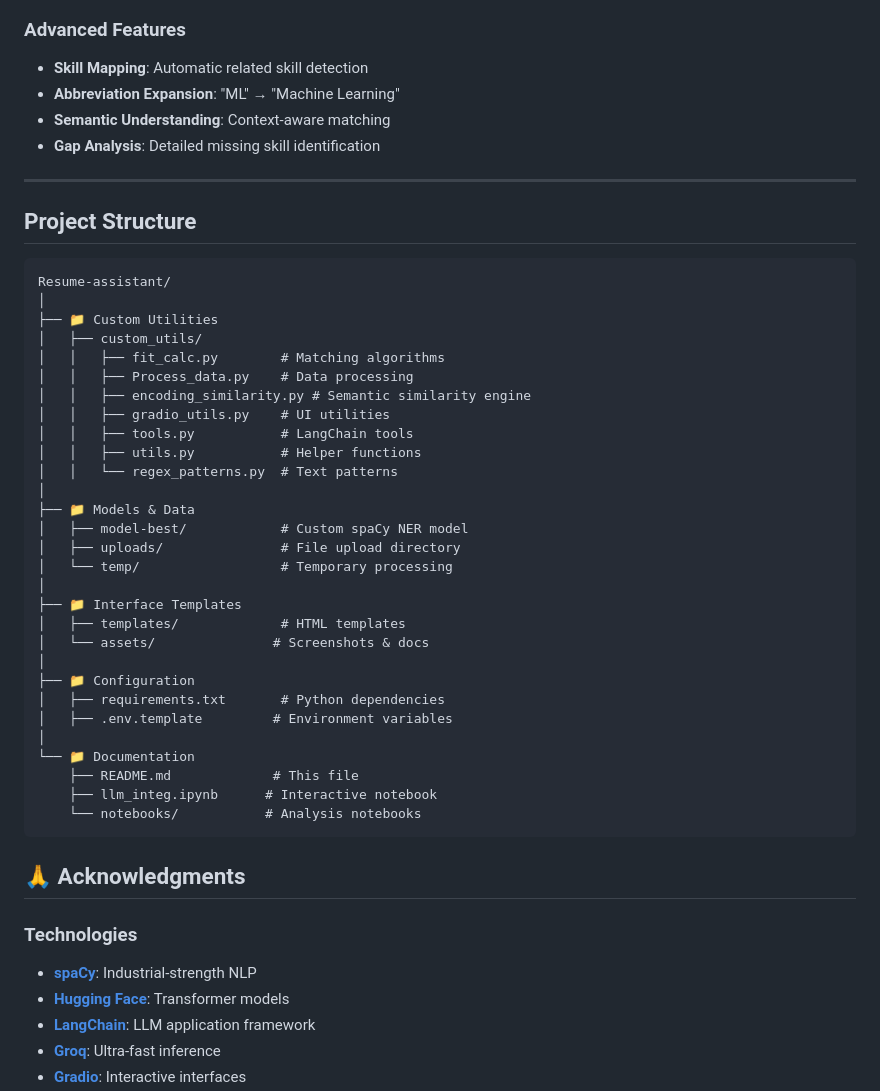
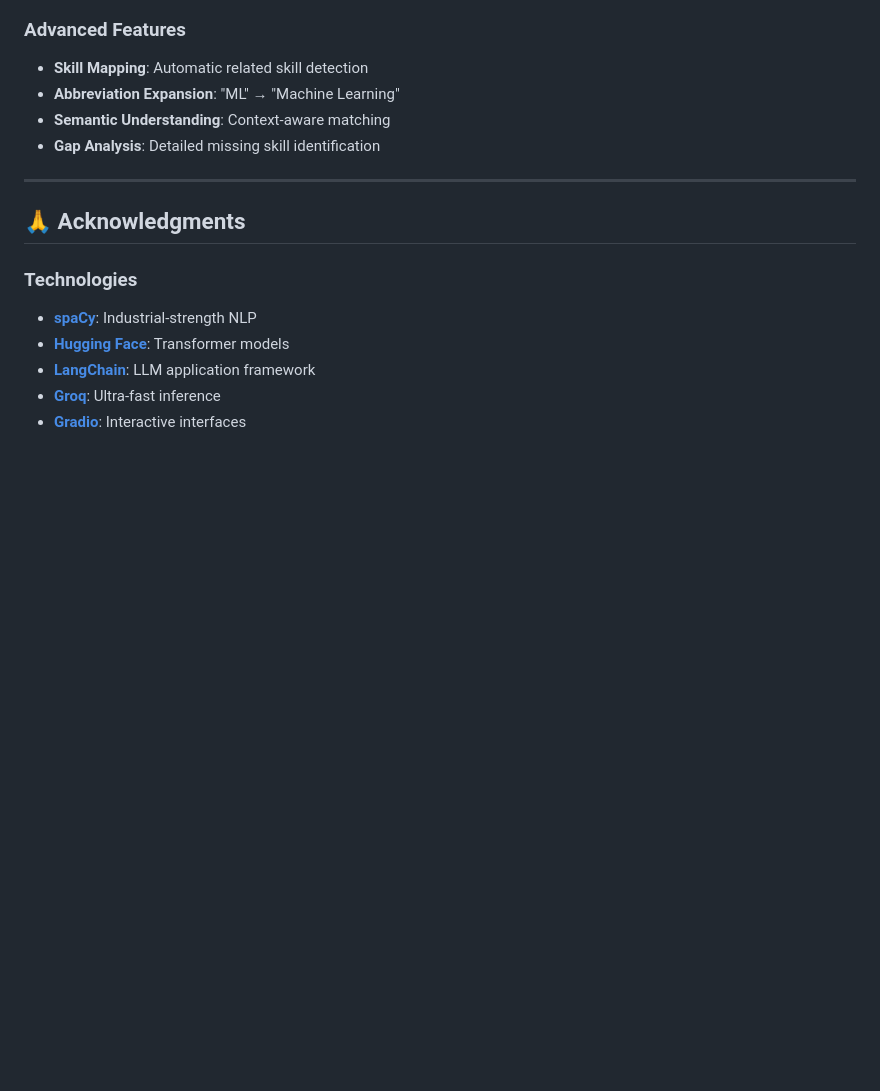
Before and after one commit to YassineBen-Yahia/Resume-assistant, a Markdown page: README.md, the part around one of its changes. Drawn GitHub-style; blank space fills up the shorter version.

````diff
--- a/README.md
+++ b/README.md
@@ -207,46 +207,6 @@ def skill_match_score(job_skills, candidate_skills):
 ---
 
 
-
-
-## Project Structure
-
-```
-Resume-assistant/
-│
-├── 📁 Custom Utilities
-│   ├── custom_utils/
-│   │   ├── fit_calc.py        # Matching algorithms
-│   │   ├── Process_data.py    # Data processing
-│   │   ├── encoding_similarity.py # Semantic similarity engine
-│   │   ├── gradio_utils.py    # UI utilities
-│   │   ├── tools.py           # LangChain tools
-│   │   ├── utils.py           # Helper functions
-│   │   └── regex_patterns.py  # Text patterns
-│
-├── 📁 Models & Data
-│   ├── model-best/            # Custom spaCy NER model
-│   ├── uploads/               # File upload directory
-│   └── temp/                  # Temporary processing
-│
-├── 📁 Interface Templates
-│   ├── templates/             # HTML templates
-│   └── assets/               # Screenshots & docs
-│
-├── 📁 Configuration
-│   ├── requirements.txt       # Python dependencies
-│   ├── .env.template         # Environment variables
-│
-└── 📁 Documentation
-    ├── README.md             # This file
-    ├── llm_integ.ipynb      # Interactive notebook
-    └── notebooks/           # Analysis notebooks
-```
-
-
-
-
-
 ## 🙏 Acknowledgments
 
 ### Technologies
````
Also changed, not shown: other parts of README.md (+19 -0 lines).
